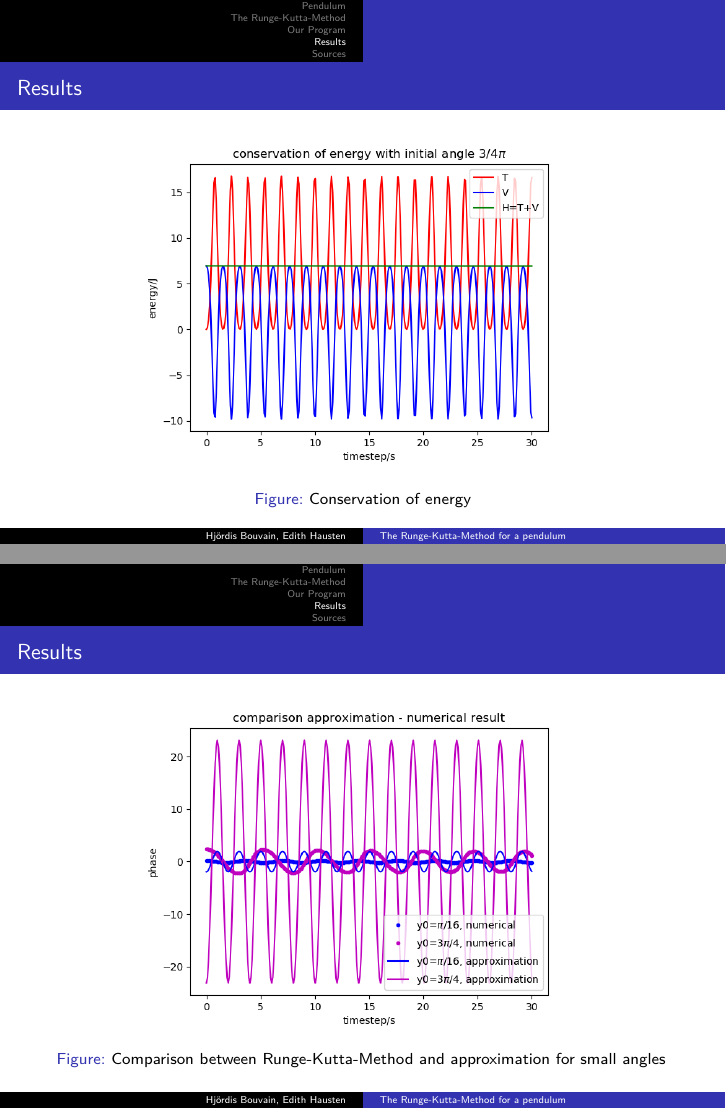
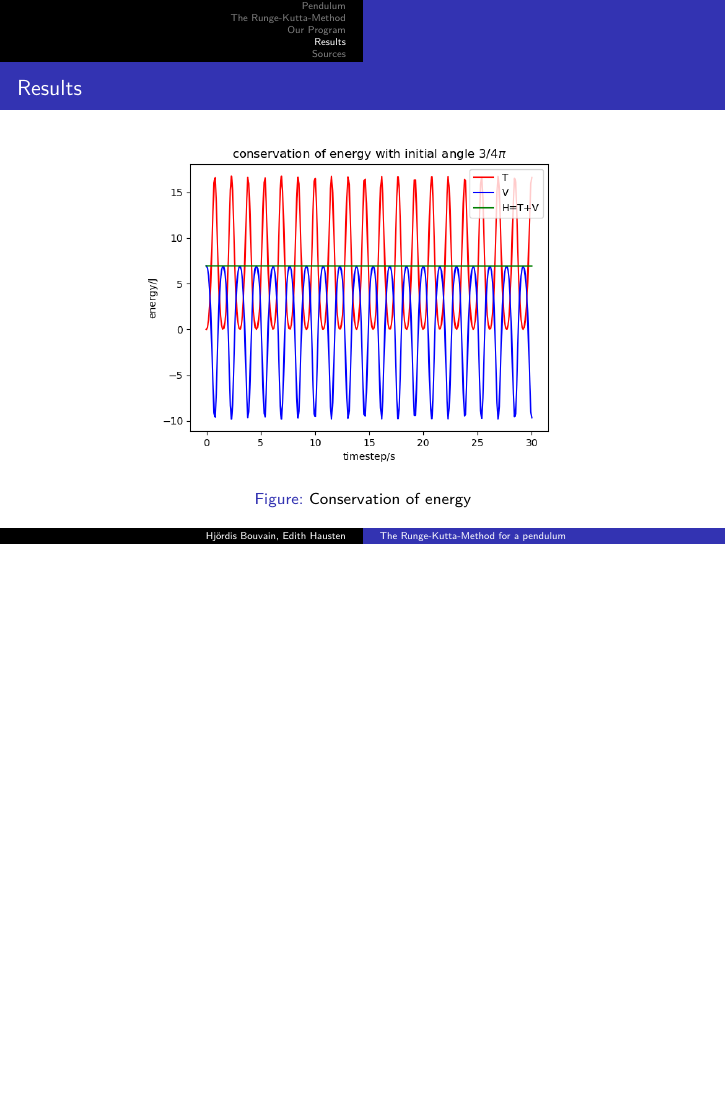
Before and after one commit to s-hjbouv/CP2, LaTeX slides (rungekutta/Praesentation.tex): pages 9 and 10 of 11 before the commit and page 9 of 10 after it, the two joined at a grey line, the shorter picture padded with empty space. Compiled offline with pdfLaTeX.

Commit message:
Update Praesentation.tex

```diff
--- a/rungekutta/Praesentation.tex
+++ b/rungekutta/Praesentation.tex
@@ -99,15 +99,6 @@ y_{i+1} &= y'_i +\frac{1}{3}(k_1+2k_2+2k_3+k_4)\\
 \end{figure}
 \end{frame}
 
-\begin{frame}{Results}
-\begin{figure}
-\centering
-	\includegraphics[scale=0.5]{Figure_2.png}
-	\caption{Comparison between Runge-Kutta-Method and approximation for small angles }
-\end{figure}
-
-\end{frame}
-
 \begin{frame}{Sources}
 \section{Sources}
 \begin{itemize}
```
